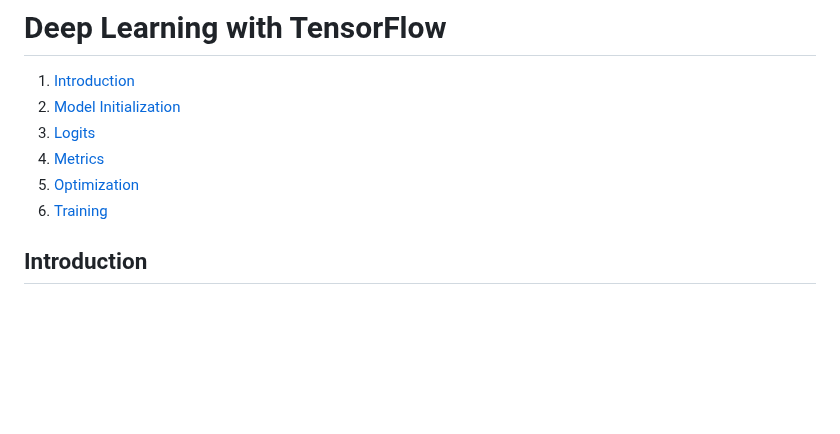
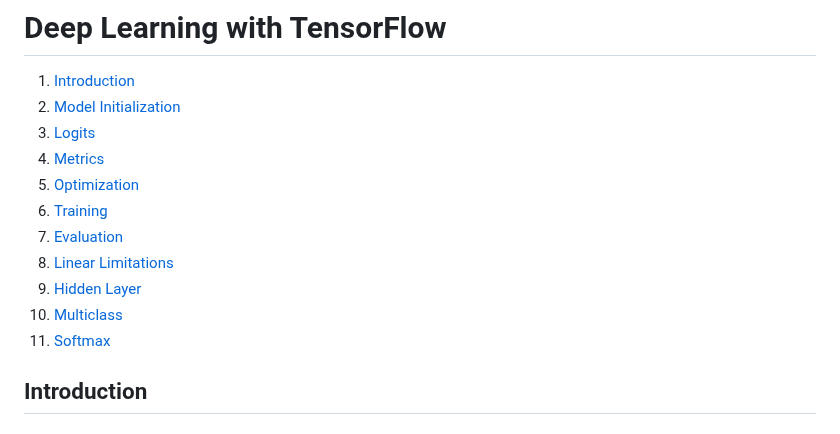
Before and after one commit to kaushikacharya/course_programming_assignment, a Markdown page: Machine_Learning_with_NumPy_Pandas_Scikit-Learn_Educative/notes/Chapter_8.md, the part around one of its changes. GitHub-like rendering; blank space fills up the shorter version.

Commit message:
Adding rest of the Chapter 8 notes

```diff
--- a/Machine_Learning_with_NumPy_Pandas_Scikit-Learn_Educative/notes/Chapter_8.md
+++ b/Machine_Learning_with_NumPy_Pandas_Scikit-Learn_Educative/notes/Chapter_8.md
@@ -5,6 +5,11 @@
 4. [Metrics](#metrics)
 5. [Optimization](#optimization)
 6. [Training](#training)
+7. [Evaluation](#evaluation)
+8. [Linear Limitations](#linear-limitations)
+9. [Hidden Layer](#hidden-layer)
+10. [Multiclass](#multiclass)
+11. [Softmax](#softmax)
 
 ## Introduction
 - ### Chapter Goals
```
Also changed, not shown: other parts of Machine_Learning_with_NumPy_Pandas_Scikit-Learn_Educative/notes/Chapter_8.md (+104 -0 lines).
